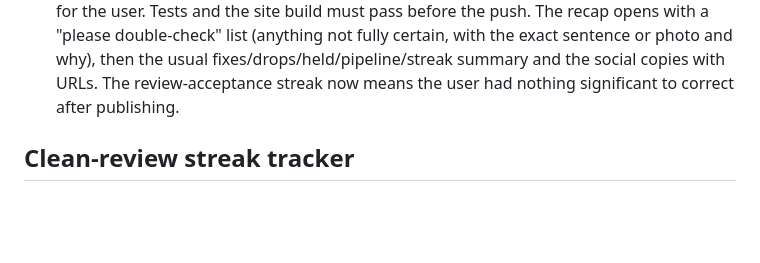
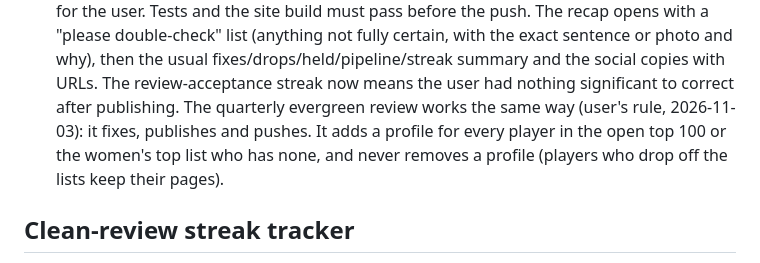
Before and after one commit to Sabbetus/chess-news-website, a Markdown page: CLAUDE.md, the part around the change. Drawn GitHub-style; blank space fills up the shorter version.

Commit message:
CLAUDE.md: quarterly evergreen review fixes and publishes too; profiles are added, never removed
Co-Authored-By: Claude Opus 5.5 <noreply@anthropic.com>
Claude-Session: https://claude.ai/code/session_014KWZcGhxSde4yF4KSjkKcG

```diff
--- a/CLAUDE.md
+++ b/CLAUDE.md
@@ -75,6 +75,11 @@
   then the usual fixes/drops/held/pipeline/streak summary and the social
   copies with URLs. The review-acceptance streak now means the user had
   nothing significant to correct after publishing.
+  The quarterly evergreen review works the same way (user's rule,
+  2026-11-03): it fixes, publishes and pushes. It adds a profile for every
+  player in the open top 100 or the women's top list who has none, and
+  never removes a profile (players who drop off the lists keep their
+  pages).
 
 ## Clean-review streak tracker
 
```
